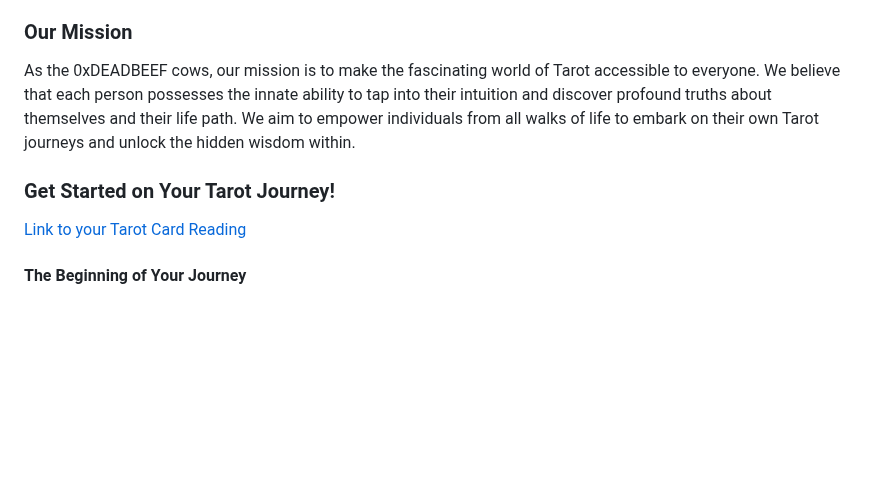
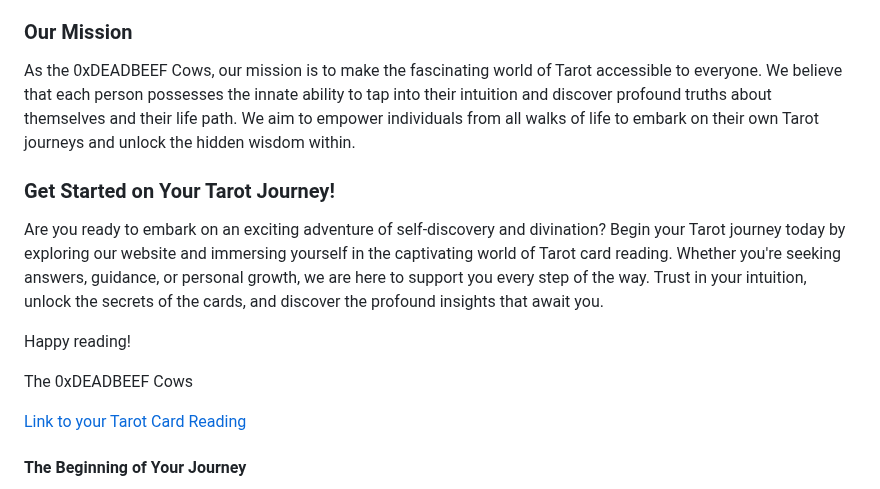
Before and after one commit to cse110-sp23-group19/tarot-card-reader, a Markdown page: README.md, the part around the change. Rendered like a GitHub page; blank space fills up the shorter version.

Commit message:
Added conclusion

```diff
--- a/README.md
+++ b/README.md
@@ -9,9 +9,15 @@ Welcome to the our Tarot Card Reading website, an exciting online resource that
 Tarot card reading is an ancient practice that has captivated and intrigued individuals for centuries. Rooted in symbolism and intuition, Tarot cards offer a unique window into the subconscious, enabling us to gain insights, clarity, and guidance regarding various aspects of our lives. Each card carries its own distinctive meaning and message, forming a rich tapestry of wisdom that can be unraveled through careful interpretation.
 
 ### Our Mission
-As the 0xDEADBEEF cows, our mission is to make the fascinating world of Tarot accessible to everyone. We believe that each person possesses the innate ability to tap into their intuition and discover profound truths about themselves and their life path. We aim to empower individuals from all walks of life to embark on their own Tarot journeys and unlock the hidden wisdom within.
+As the 0xDEADBEEF Cows, our mission is to make the fascinating world of Tarot accessible to everyone. We believe that each person possesses the innate ability to tap into their intuition and discover profound truths about themselves and their life path. We aim to empower individuals from all walks of life to embark on their own Tarot journeys and unlock the hidden wisdom within.
 
 ### Get Started on Your Tarot Journey!
+Are you ready to embark on an exciting adventure of self-discovery and divination? Begin your Tarot journey today by exploring our website and immersing yourself in the captivating world of Tarot card reading. Whether you're seeking answers, guidance, or personal growth, we are here to support you every step of the way. Trust in your intuition, unlock the secrets of the cards, and discover the profound insights that await you.
+
+Happy reading!
+
+The 0xDEADBEEF Cows
+
 [Link to your Tarot Card Reading](https://cse110-sp23-group19.github.io/tarot-card-reader/src/)
 
 #### The Beginning of Your Journey
```
